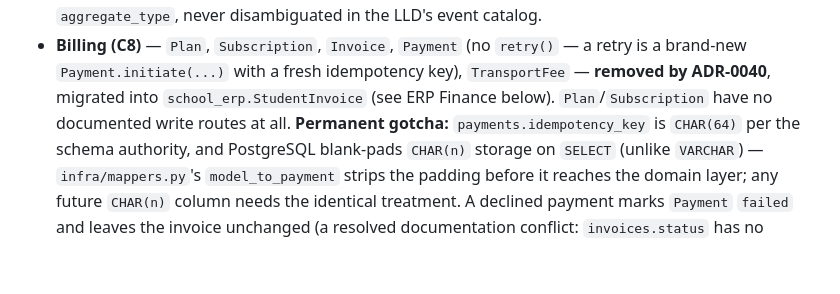
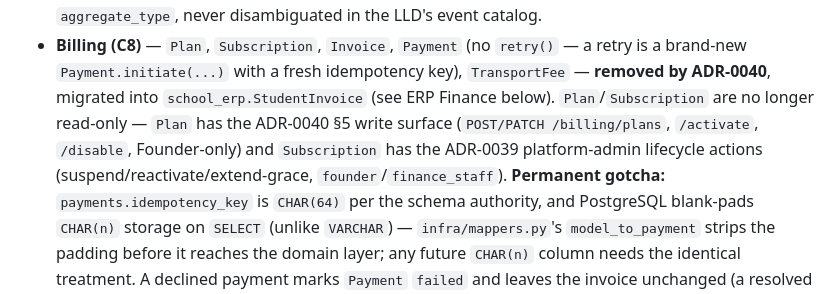
Before and after one commit to raadtech2026-usame/raad-tech, a Markdown page: CLAUDE.md, the part around the change. Drawn GitHub-style; blank space fills up the shorter version.

```diff
--- a/CLAUDE.md
+++ b/CLAUDE.md
@@ -559,7 +559,10 @@ implementation history (see `PROJECT_STATUS.md` §3 for current per-feature stat
   LLD's event catalog.
 - **Billing (C8)** — `Plan`, `Subscription`, `Invoice`, `Payment` (no `retry()` — a retry is a
   brand-new `Payment.initiate(...)` with a fresh idempotency key), `TransportFee` — **removed by ADR-0040**,
-  migrated into `school_erp.StudentInvoice` (see ERP Finance below). `Plan`/`Subscription` have no documented write routes at all.
+  migrated into `school_erp.StudentInvoice` (see ERP Finance below). `Plan`/`Subscription` are no
+  longer read-only — `Plan` has the ADR-0040 §5 write surface (`POST/PATCH /billing/plans`,
+  `/activate`, `/disable`, Founder-only) and `Subscription` has the ADR-0039 platform-admin
+  lifecycle actions (suspend/reactivate/extend-grace, `founder`/`finance_staff`).
   **Permanent gotcha:** `payments.idempotency_key` is `CHAR(64)` per the schema authority, and
   PostgreSQL blank-pads `CHAR(n)` storage on `SELECT` (unlike `VARCHAR`) — `infra/mappers.py`'s
   `model_to_payment` strips the padding before it reaches the domain layer; any future `CHAR(n)`
```
Also changed, not shown: .claude/rules/security.md (+5 -1 lines).
